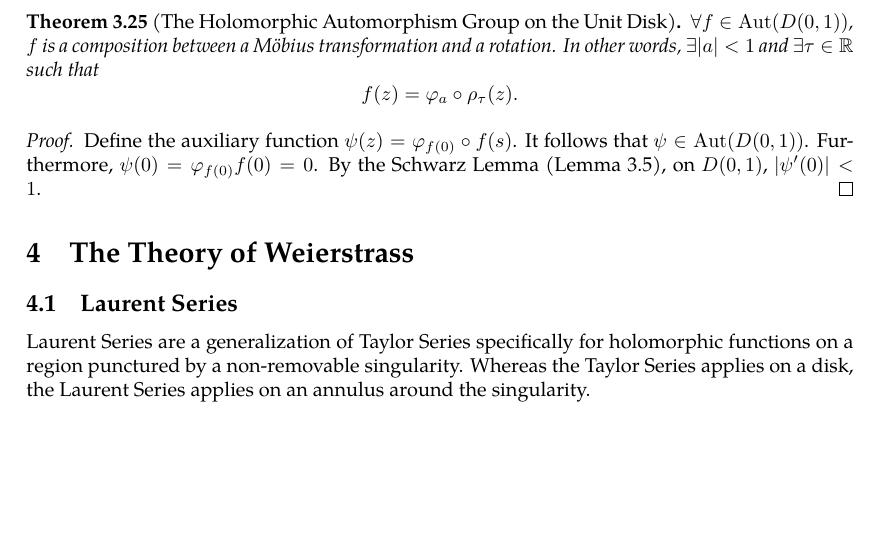
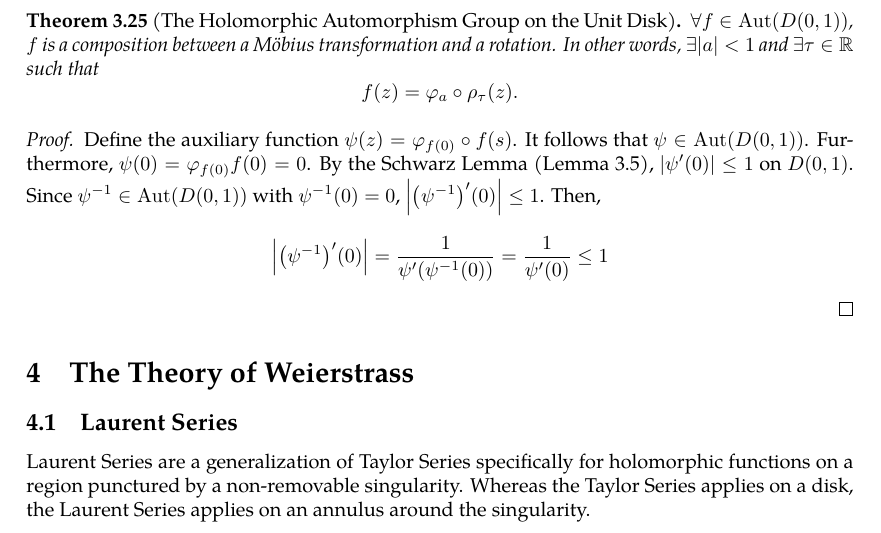
Before and after one commit to slipperking/complex-analysis-latex, a LaTeX document (main.tex): part of page 54 of 55, cut so that both start at the same text, the shorter picture padded with empty space. Compiled offline with pdfLaTeX.

Commit message:
overleaf_to_git (Tue Jun 10 23:30:17 2025 -0700): update main.tex from r10201 to r10214

```diff
--- a/main.tex
+++ b/main.tex
@@ -1372,7 +1372,7 @@ It follows that \(\varphi_a=\qty(\varphi_a)^{-1}\). Thus \(\varphi_a\) is surjec
     \(\forall f\in \Aut(D(0,1))\), \(f\) is a composition between a Möbius transformation and a rotation. In other words, \(\exists |a|<1\) and \(\exists\tau\in\mathbb{R}\) such that \[f(z)=\varphi_a\circ\rho_\tau(z).\]
 \end{theorem}
 \begin{proof}
-    Define the auxiliary function \(\psi(z)=\varphi_{f(0)}\circ f(s)\). It follows that \(\psi\in\Aut(D(0,1))\). Furthermore, \(\psi(0)=\varphi_{f(0)} f(0)=0\). By the Schwarz Lemma (\autoref{lemma:schwarz}), on \(D(0,1)\), \(\qty|\psi'(0)|<1\).
+    Define the auxiliary function \(\psi(z)=\varphi_{f(0)}\circ f(s)\). It follows that \(\psi\in\Aut(D(0,1))\). Furthermore, \(\psi(0)=\varphi_{f(0)} f(0)=0\). By the Schwarz Lemma (\autoref{lemma:schwarz}), \(\qty|\psi'(0)|\leq1\) on \(D(0,1)\). Since \(\psi^{-1}\in\Aut(D(0,1))\) with \(\psi^{-1}(0)=0\), \(\abs{\qty(\psi^{-1})'(0)}\leq1\). Then, \[\abs{\qty(\psi^{-1})'(0)}=\frac{1}{\psi'\qty(\psi^{-1}(0))}=\frac{1}{\psi'(0)}\leq 1\]
 \end{proof}
 \section{The Theory of Weierstrass}
 \subsection{Laurent Series}
```
